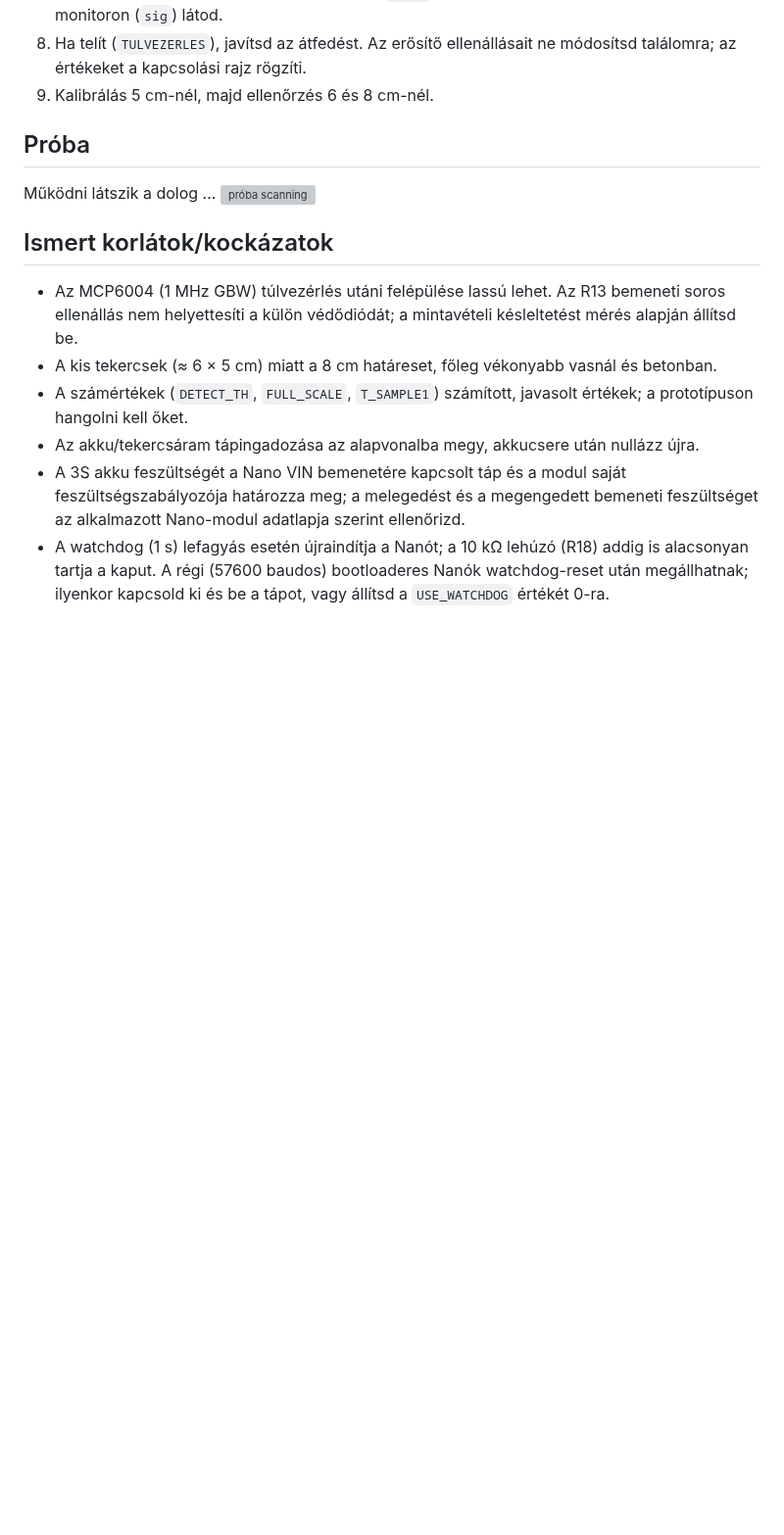
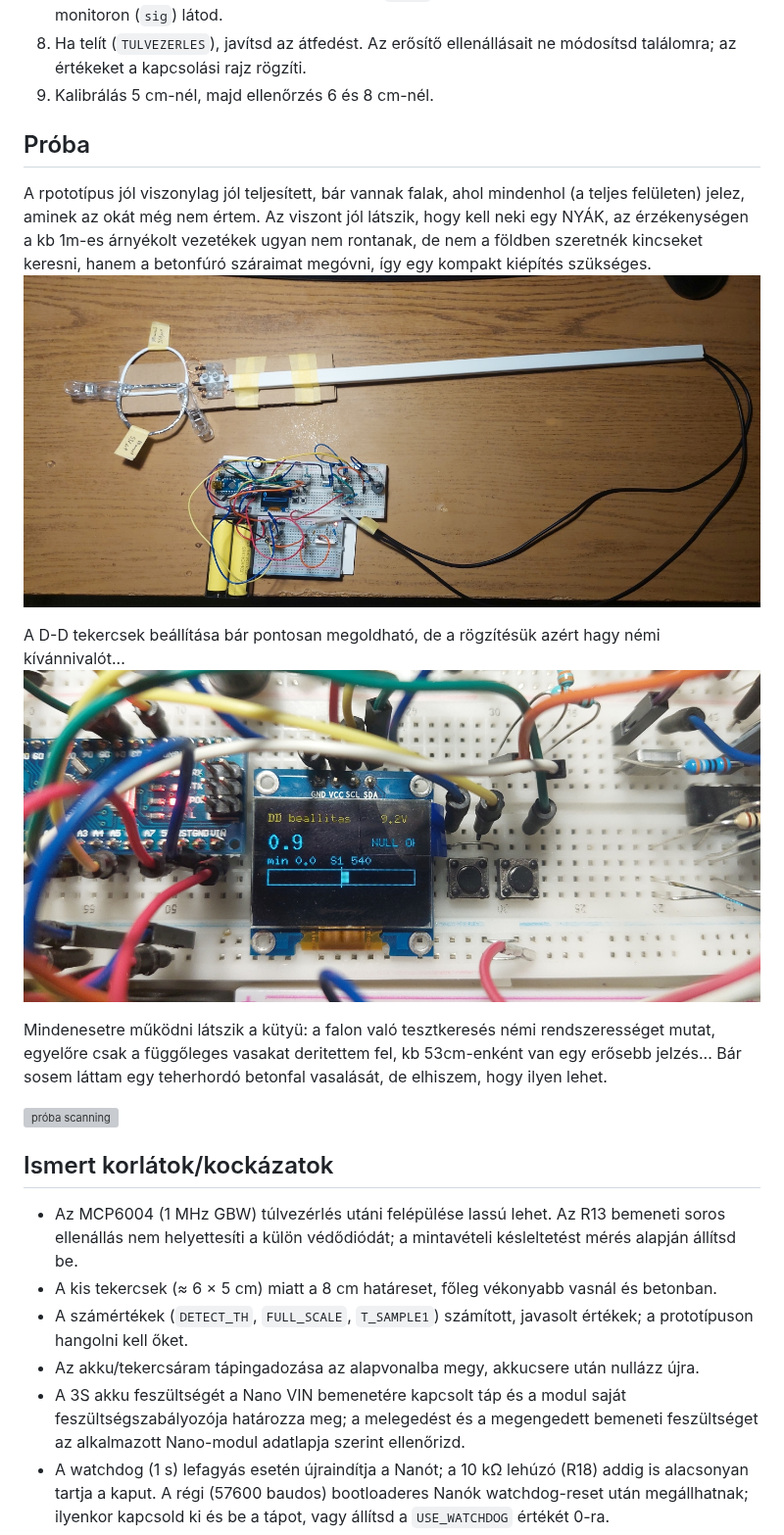
Before and after one commit to bt-soft/nano-wallscout, a Markdown page: README.md, the part around the change. Shown at 98% size. GitHub-like rendering; pictures changed too: doc/DD-beállítás.jpg (added), doc/prototípus.jpg (added); blank space fills up the shorter version; grey boxes are pictures that could not be loaded.

```diff
--- a/README.md
+++ b/README.md
@@ -227,8 +227,15 @@ Az Rx bemeneténél az R13 = 10 kΩ soros ellenállást mutat az U2A bemenete el
 
 
 ## Próba
+A rpototípus jól viszonylag jól teljesített, bár vannak falak, ahol mindenhol (a teljes felületen) jelez, aminek az okát még nem értem.
+Az viszont jól látszik, hogy kell neki egy NYÁK, az érzékenységen a kb 1m-es árnyékolt vezetékek ugyan nem rontanak, de nem a földben szeretnék kincseket keresni, hanem a betonfúró száraimat megóvni, így egy kompakt kiépítés szükséges.
+![prototípus](doc/prototípus.jpg)
 
-Működni látszik a dolog ...
+A D-D tekercsek beállítása bár pontosan megoldható, de a rögzítésük azért hagy némi kívánnivalót...
+![prototípus](doc/DD-beállítás.jpg)
+
+Mindenesetre működni látszik a kütyü: a falon való tesztkeresés némi rendszerességet mutat, egyelőre csak a függőleges vasakat deritettem fel, kb 53cm-enként van egy erősebb jelzés... Bár sosem láttam egy teherhordó betonfal vasalását, de elhiszem, hogy ilyen lehet.
+
 ![próba scanning](doc/fal-scanning.jpg)
 
 
```
Also changed, not shown: 1 other file.
